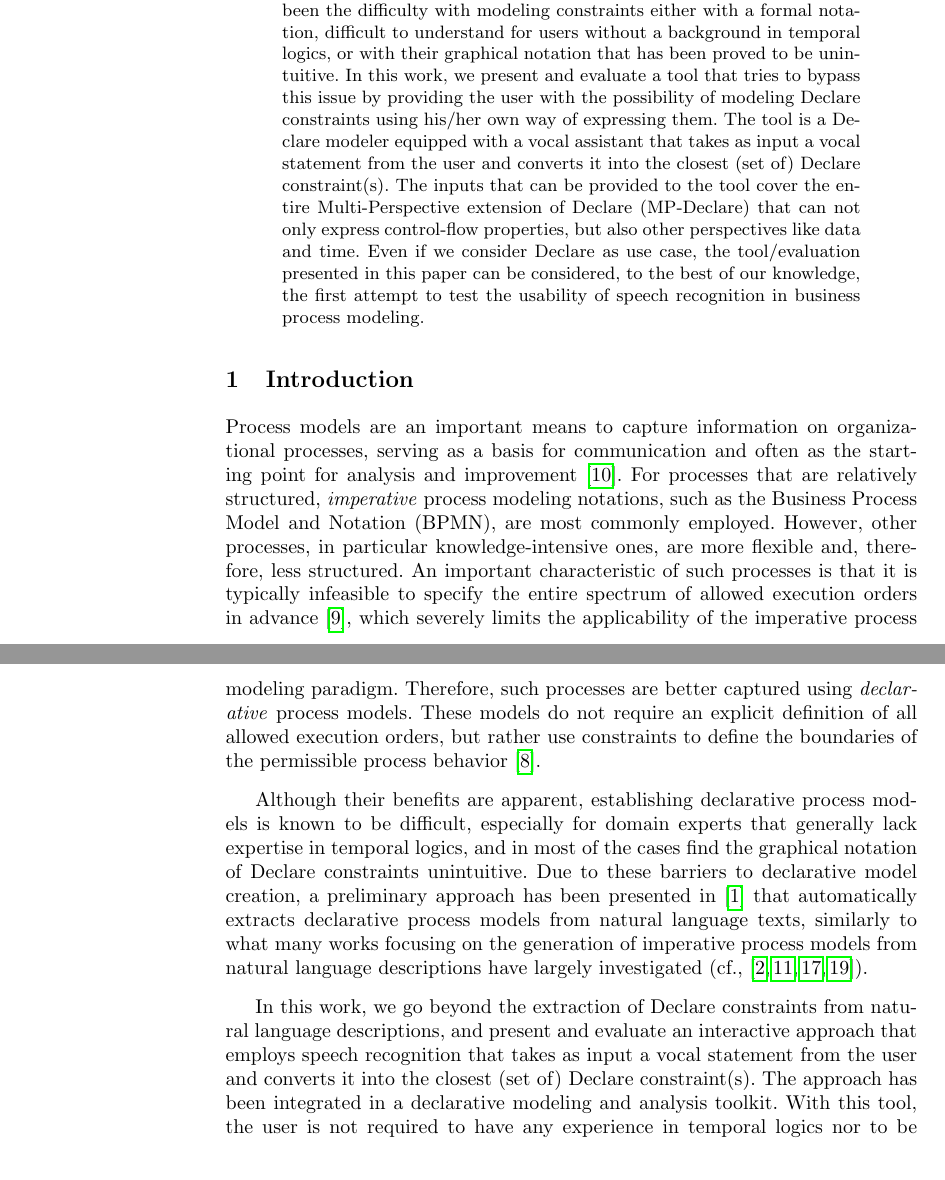
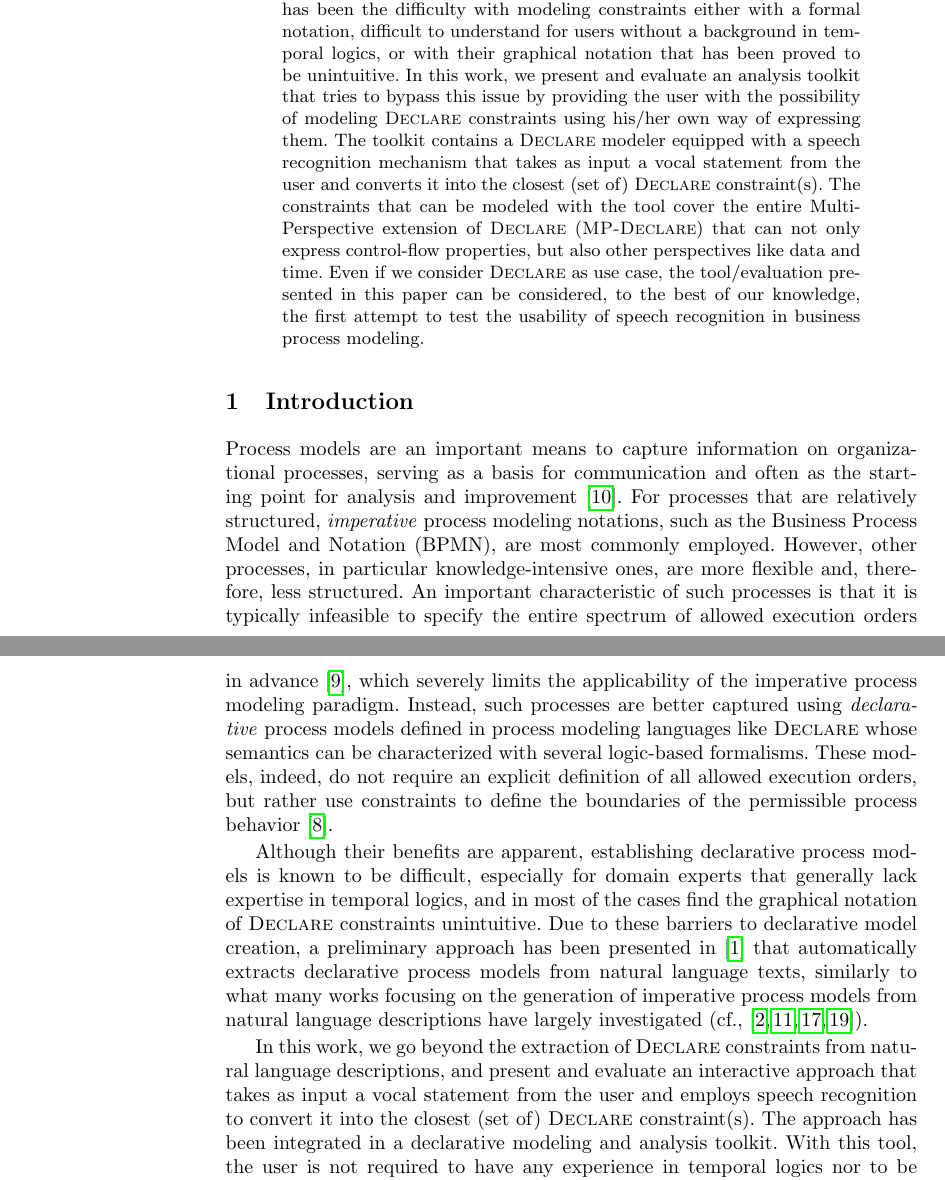
Before and after one commit to alexandernolte/BPM2020_SpeechToRuM, a LaTeX paper (sections/main.tex, which reads sections/abstract.tex, sections/introduction.tex): two parts of pages 1 and 2 of 16, joined at a grey line, cut so that both start at the same text. Compiled offline with pdfLaTeX.

Commit message:
pass on abstract and intro

```diff
--- a/sections/abstract.tex
+++ b/sections/abstract.tex
@@ -1,3 +1,3 @@
 \begin{abstract}
-In recent years declarative, constraint-based approaches have been proposed to model loosely-structured business processes, mediating between support and flexibility. A notable example is the Declare framework, equipped with a graphical declarative language whose semantics can be characterized with several logic-based formalisms. Up to now, the main problem hampering the use of Declare constraints in practice has been the difficulty with modeling constraints either with a formal notation, difficult to understand for users without a background in temporal logics, or with their graphical notation that has been proved to be unintuitive. In this work, we present and evaluate a tool that tries to bypass this issue by providing the user with the possibility of modeling Declare constraints using his/her own way of expressing them. The tool is a Declare modeler equipped with a vocal assistant that takes as input a vocal statement from the user and converts it into the closest (set of) Declare constraint(s). The inputs that can be provided to the tool cover the entire Multi-Perspective extension of Declare (MP-Declare) that can not only express control-flow properties, but also other perspectives like data and time. Even if we consider Declare as use case, the tool/evaluation presented in this paper can be considered, to the best of our knowledge, the first attempt to test the usability of speech recognition in business process modeling.
+In recent years declarative, constraint-based approaches have been proposed to model loosely-structured business processes, mediating between support and flexibility. A notable example is the \Declare\ framework, equipped with a graphical declarative language whose semantics can be characterized with several logic-based formalisms. Up to now, the main problem hampering the use of \Declare\ constraints in practice has been the difficulty with modeling constraints either with a formal notation, difficult to understand for users without a background in temporal logics, or with their graphical notation that has been proved to be unintuitive. In this work, we present and evaluate an analysis toolkit that tries to bypass this issue by providing the user with the possibility of modeling \Declare\ constraints using his/her own way of expressing them. The toolkit contains a \Declare\ modeler equipped with a speech recognition mechanism that takes as input a vocal statement from the user and converts it into the closest (set of) \Declare\ constraint(s). The constraints that can be modeled with the tool cover the entire Multi-Perspective extension of \Declare\ (\MPDeclare) that can not only express control-flow properties, but also other perspectives like data and time. Even if we consider \Declare\ as use case, the tool/evaluation presented in this paper can be considered, to the best of our knowledge, the first attempt to test the usability of speech recognition in business process modeling.
 \end{abstract}
--- a/sections/introduction.tex
+++ b/sections/introduction.tex
@@ -5,18 +5,19 @@
 \label{sec:introduction}
 
 Process models are an important means to capture information on organizational processes, serving as a basis for communication and often as the starting point for analysis and improvement~\cite{dumas2013fundamentals}.
-For processes that are relatively structured, \emph{imperative} process modeling notations, such as the Business Process Model and Notation (BPMN), are most commonly employed. However, other processes, in particular knowledge-intensive ones, are more flexible and, therefore, less structured. An important characteristic of such processes is that it is typically infeasible to specify the entire spectrum of allowed execution orders in advance~\cite{dicicio2015knowledge}, which severely limits the applicability of the imperative process modeling paradigm. Therefore, such processes are better captured using \emph{declarative} process models. These models do not require an explicit definition of  all allowed execution orders, but rather use constraints to define the boundaries of the permissible process behavior \cite{vanderaalst2009declarative}.
+For processes that are relatively structured, \emph{imperative} process modeling notations, such as the Business Process Model and Notation (BPMN), are most commonly employed. However, other processes, in particular knowledge-intensive ones, are more flexible and, therefore, less structured. An important characteristic of such processes is that it is typically infeasible to specify the entire spectrum of allowed execution orders in advance~\cite{dicicio2015knowledge}, which severely limits the applicability of the imperative process modeling paradigm. Instead, such processes are better captured using \emph{declarative} process models defined in process modeling languages like \Declare\ whose semantics
+can be characterized with several logic-based formalisms. These models, indeed, do not require an explicit definition of  all allowed execution orders, but rather use constraints to define the boundaries of the permissible process behavior \cite{vanderaalst2009declarative}.
 
-Although their benefits are apparent, establishing declarative process models is known to be difficult, especially for domain experts that generally lack expertise in temporal logics, and in most of the cases find the graphical notation of Declare constraints unintuitive.
+Although their benefits are apparent, establishing declarative process models is known to be difficult, especially for domain experts that generally lack expertise in temporal logics, and in most of the cases find the graphical notation of \Declare\ constraints unintuitive.
 Due to these barriers to declarative model creation, a preliminary approach has been presented in~\cite{vanderaa2019extracting} that automatically extracts declarative process models from natural language texts, similarly to what many works focusing on the generation of imperative process models from natural language descriptions have largely investigated (cf., \cite{friedrich2011process,schumacher2013extracting,vanderaa2018checking,de2017assisting}).
 %processes are often documented using natural language instead~\cite{}.  Recognizing this, several works have been developed that automatically extract process models from natural language texts (cf., \cite{friedrich2011process,schumacher2013extracting,vanderaa2018checking,de2017assisting}).
 %The vast majority of these focus on the generation of imperative process descriptions, whereas only one preliminary approach~\cite{vanderaa2019extracting} targets the extraction of declarative process models.
 
-%In this work, we present and evaluate a tool that tries to bypass this issue by providing the user with the possibility of modeling Declare constraints using his/her own way of expressing them. The tool is a Declare modeler equipped with a vocal assistant that takes as input a vocal statement from the user and converts it into the closest (set of) Declare constraint(s). The inputs that can be provided to the tool cover the entire Multi-Perspective extension of Declare (MP-Declare) that can not only express control-flow properties, but also other perspectives like data and time. Even if we consider Declare as use case, the tool/evaluation presented in this paper can be considered, to the best of our knowledge, the first attempt to test the usability of speech recognition in business process modeling.
+%In this work, we present and evaluate a tool that tries to bypass this issue by providing the user with the possibility of modeling \Declare\ constraints using his/her own way of expressing them. The tool is a \Declare\ modeler equipped with a vocal assistant that takes as input a vocal statement from the user and converts it into the closest (set of) \Declare\ constraint(s). The inputs that can be provided to the tool cover the entire Multi-Perspective extension of \Declare\ (MP-\Declare\) that can not only express control-flow properties, but also other perspectives like data and time. Even if we consider \Declare\ as use case, the tool/evaluation presented in this paper can be considered, to the best of our knowledge, the first attempt to test the usability of speech recognition in business process modeling.
 
 %we aim to support the elicitation of declarative process models based on natural language input. In particular,
 
-In this work, we go beyond the extraction of Declare constraints from natural language descriptions, and present and evaluate an interactive approach that employs speech recognition that takes as input a vocal statement from the user and converts it into the closest (set of) Declare constraint(s). The approach has been integrated in a declarative modeling and analysis toolkit. With this tool, the user is not required to have any experience in temporal logics nor to be familiar with the graphical notation of Declare constraints, but can express temporal properties using his/her own words. The temporal properties that can be modeled with the tool cover the entire Multi-Perspective (MP-Declare) language that can not only express control-flow properties, but also other perspectives like data, time and resource. An important contribution of the paper is that the evaluation presented in this paper can be considered, to the best of our knowledge, the first attempt to test the usability of speech recognition in business process modeling.
+In this work, we go beyond the extraction of \Declare\ constraints from natural language descriptions, and present and evaluate an interactive approach that takes as input a vocal statement from the user and employs speech recognition to convert it into the closest (set of) \Declare\ constraint(s). The approach has been integrated in a declarative modeling and analysis toolkit. With this tool, the user is not required to have any experience in temporal logics nor to be familiar with the graphical notation of \Declare\ constraints, but can express temporal properties using his/her own words. The temporal properties that can be modeled with the tool cover the entire Multi-Perspective (\MPDeclare) language that can not only express control-flow properties, but also other perspectives like data, time and resource. An important contribution of the paper is that the evaluation presented in this paper can be considered, to the best of our knowledge, the first attempt to test the usability of speech recognition in business process modeling.
 
 \todoinline{describe evaluation results}
 
```
Also changed, not shown: main.pdf, main.tex (line endings or trailing spaces), sections/introduction.tex (2 more changed lines).
